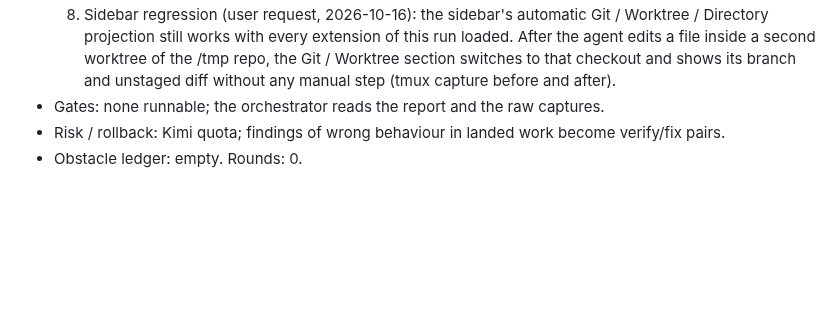
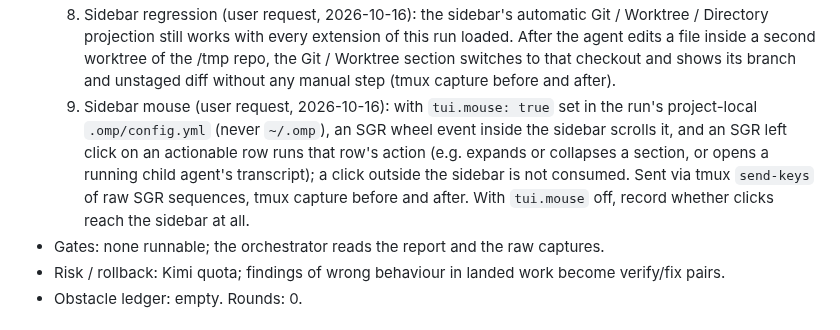
Before and after one commit to zcl0621/boss-sdd, a Markdown page: docs/plans/2026-10-16-omp-adaptation.md, the part around the change. Rendered like a GitHub page; blank space fills up the shorter version.

Commit message:
计划：T9 加验收 9——侧栏鼠标滚轮与点击实测
Co-Authored-By: Claude Opus 5.5 <noreply@anthropic.com>

```diff
--- a/docs/plans/2026-10-16-omp-adaptation.md
+++ b/docs/plans/2026-10-16-omp-adaptation.md
@@ -275,6 +275,7 @@ Status vocabulary: pending, running, review, blocked, done. Gates for each task
   6. evolve runs over the walkthrough's session journals and reports install / no install with its scores.
   7. Measurement for the staged-clearing decision: context usage before and after omp's own pruning across the run, and whether old tool output stays in context.
   8. Sidebar regression (user request, 2026-10-16): the sidebar's automatic Git / Worktree / Directory projection still works with every extension of this run loaded. After the agent edits a file inside a second worktree of the /tmp repo, the Git / Worktree section switches to that checkout and shows its branch and unstaged diff without any manual step (tmux capture before and after).
+  9. Sidebar mouse (user request, 2026-10-16): with `tui.mouse: true` set in the run's project-local `.omp/config.yml` (never `~/.omp`), an SGR wheel event inside the sidebar scrolls it, and an SGR left click on an actionable row runs that row's action (e.g. expands or collapses a section, or opens a running child agent's transcript); a click outside the sidebar is not consumed. Sent via tmux `send-keys` of raw SGR sequences, tmux capture before and after. With `tui.mouse` off, record whether clicks reach the sidebar at all.
 - Gates: none runnable; the orchestrator reads the report and the raw captures.
 - Risk / rollback: Kimi quota; findings of wrong behaviour in landed work become verify/fix pairs.
 - Obstacle ledger: empty. Rounds: 0.
```
